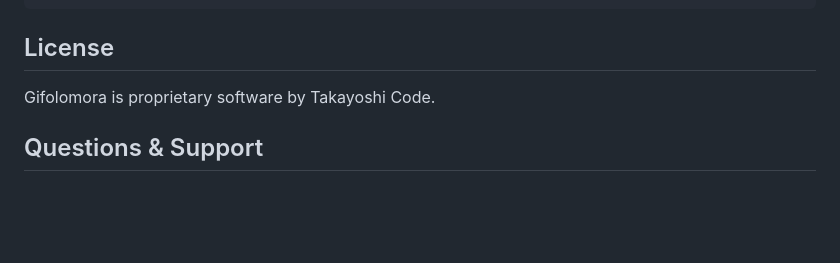
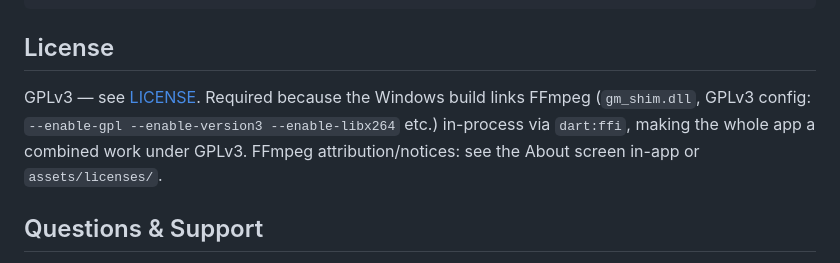
Before and after one commit to daricvn/gifolomora, a Markdown page: README.md, the part around the change. Drawn GitHub-style; blank space fills up the shorter version.

```diff
--- a/README.md
+++ b/README.md
@@ -214,7 +214,10 @@ lib/
 
 ## License
 
-Gifolomora is proprietary software by Takayoshi Code.
+GPLv3 — see [LICENSE](LICENSE). Required because the Windows build links FFmpeg
+(`gm_shim.dll`, GPLv3 config: `--enable-gpl --enable-version3 --enable-libx264` etc.)
+in-process via `dart:ffi`, making the whole app a combined work under GPLv3.
+FFmpeg attribution/notices: see the About screen in-app or `assets/licenses/`.
 
 ## Questions & Support
 
```
